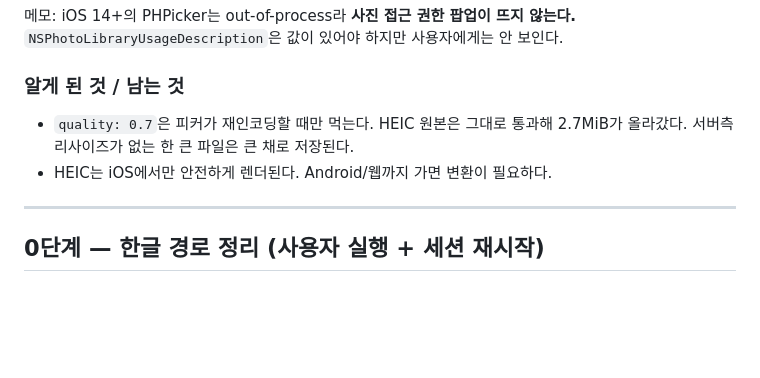
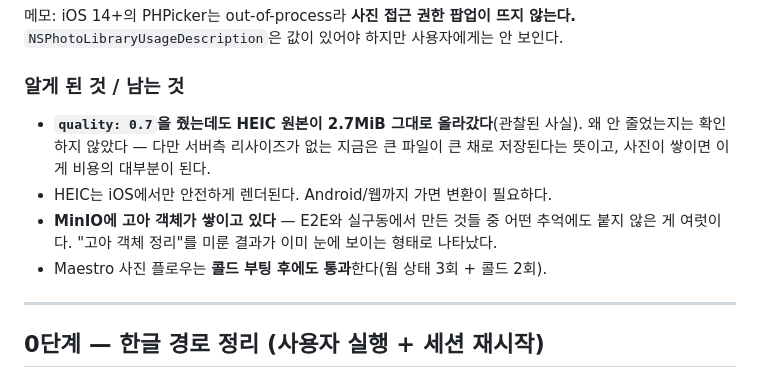
Before and after one commit to jooyong-boo/little-pieces, a Markdown page: docs/plan.md, the part around the change. Drawn GitHub-style; blank space fills up the shorter version.

Commit message:
docs: quality 관찰을 사실로만 기술, 고아 객체·콜드부팅 검증 기록

```diff
--- a/docs/plan.md
+++ b/docs/plan.md
@@ -68,9 +68,13 @@
 
 ### 알게 된 것 / 남는 것
 
-- `quality: 0.7`은 피커가 재인코딩할 때만 먹는다. HEIC 원본은 그대로 통과해
-  2.7MiB가 올라갔다. 서버측 리사이즈가 없는 한 큰 파일은 큰 채로 저장된다.
+- **`quality: 0.7`을 줬는데도 HEIC 원본이 2.7MiB 그대로 올라갔다**(관찰된 사실).
+  왜 안 줄었는지는 확인하지 않았다 — 다만 서버측 리사이즈가 없는 지금은
+  큰 파일이 큰 채로 저장된다는 뜻이고, 사진이 쌓이면 이게 비용의 대부분이 된다.
 - HEIC는 iOS에서만 안전하게 렌더된다. Android/웹까지 가면 변환이 필요하다.
+- **MinIO에 고아 객체가 쌓이고 있다** — E2E와 실구동에서 만든 것들 중 어떤 추억에도
+  붙지 않은 게 여럿이다. "고아 객체 정리"를 미룬 결과가 이미 눈에 보이는 형태로 나타났다.
+- Maestro 사진 플로우는 **콜드 부팅 후에도 통과**한다(웜 상태 3회 + 콜드 2회).
 
 ---
 
```
